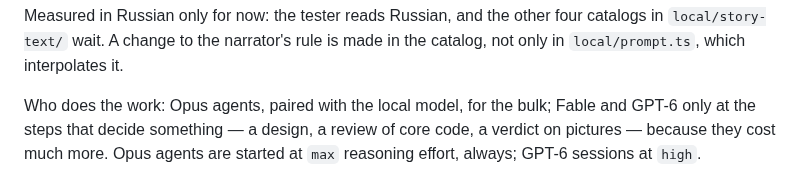
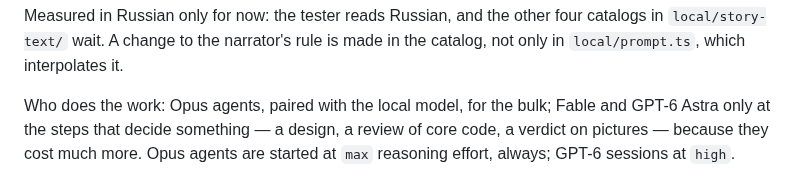
Before and after one commit to jointsome0-lgtm/simple-story-chat, a Markdown page: docs/improve-loop.md, the part around the change. Drawn GitHub-style.

```diff
--- a/docs/improve-loop.md
+++ b/docs/improve-loop.md
@@ -47,7 +47,7 @@ and traps stay as a separately scored legacy set so the log stays readable, and
 Measured in Russian only for now: the tester reads Russian, and the other four catalogs in `local/story-text/` wait.
 A change to the narrator's rule is made in the catalog, not only in `local/prompt.ts`, which interpolates it.
 
-Who does the work: Opus agents, paired with the local model, for the bulk; Fable and GPT-6 only at the steps that
+Who does the work: Opus agents, paired with the local model, for the bulk; Fable and GPT-6 Astra only at the steps that
 decide something — a design, a review of core code, a verdict on pictures — because they cost much more.
 Opus agents are started at `max` reasoning effort, always; GPT-6 sessions at `high`.
 
```
Also changed, not shown: AGENTS.md (+2 -1 lines).
